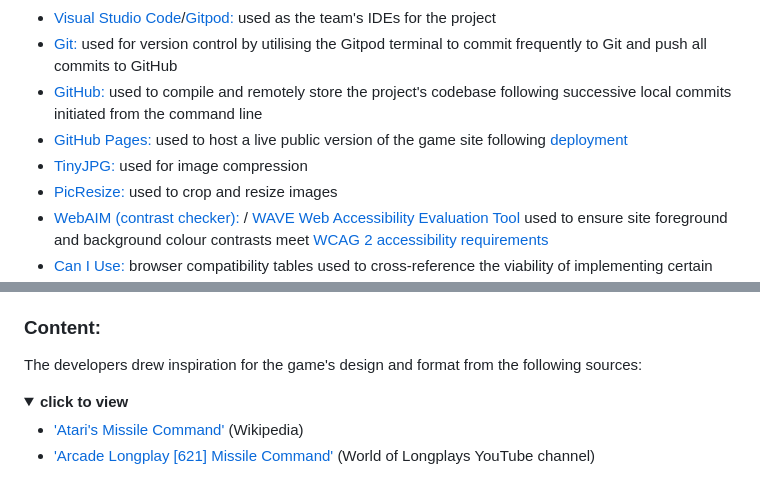
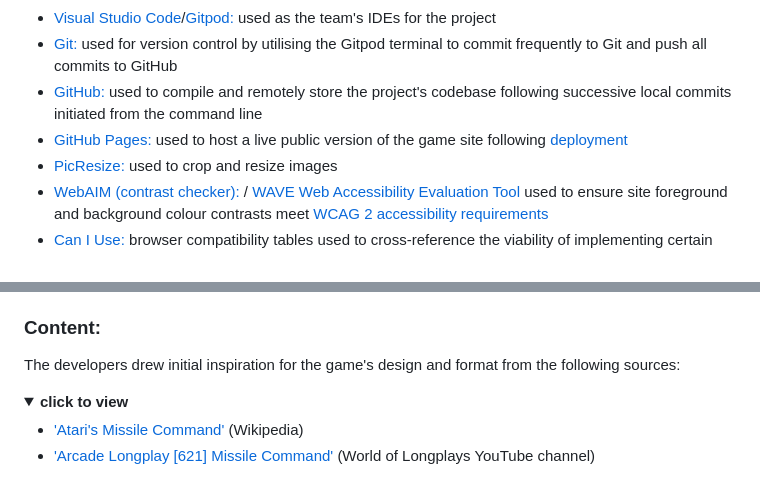
Before and after one commit to CharlieMallon/RetroGamingHackathonTeam5, a Markdown page: README.md, 2 parts joined by grey strips. Rendered like a GitHub page; folded sections open.

```diff
--- a/README.md
+++ b/README.md
@@ -155,7 +165,6 @@ How long can you last?
 - [Git:](https://git-scm.com/) used for version control by utilising the Gitpod terminal to commit frequently to Git and push all commits to GitHub
 - [GitHub:](https://github.com/) used to compile and remotely store the project's codebase following successive local commits initiated from the command line
 - [GitHub Pages:](https://en.wikipedia.org/wiki/GitHub#GitHub_Pages) used to host a live public version of the game site following [deployment](#deployment)
-- [TinyJPG:](https://tinyjpg.com/) used for image compression
 - [PicResize:](https://picresize.com/) used to crop and resize images
 - [WebAIM (contrast checker):](https://webaim.org/resources/contrastchecker/) / [WAVE Web Accessibility Evaluation Tool](https://wave.webaim.org/) used to ensure site foreground and background colour contrasts meet [WCAG 2 accessibility requirements](https://webaim.org/articles/contrast/)
 - [Can I Use:](https://caniuse.com/) browser compatibility tables used to cross-reference the viability of implementing certain HTML5 elements, CSS3 properties, file formats etc.
@@ -245,7 +254,7 @@ Where code blocks/snippets/suggestions have been incorporated from external sour
 
 ### Content:
 
-The developers drew inspiration for the game's design and format from the following sources:
+The developers drew initial inspiration for the game's design and format from the following sources:
 <details>
   <summary>
   <b>click to view</b>
```
Also changed, not shown: other parts of README.md (+15 -5 lines), docs/images/screenshots/screenshot-lunar-conflicts-game.png (added), docs/images/screenshots/screenshot-lunar-conflicts-lose.png (added), docs/images/screenshots/screenshot-lunar-conflicts-start.png (added).
